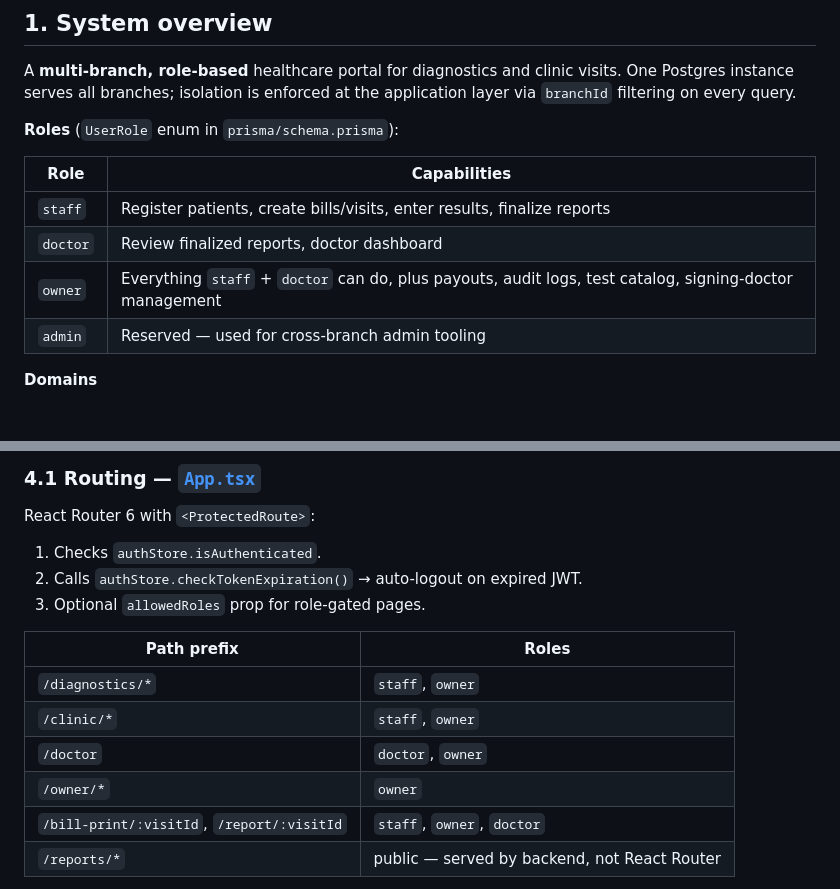
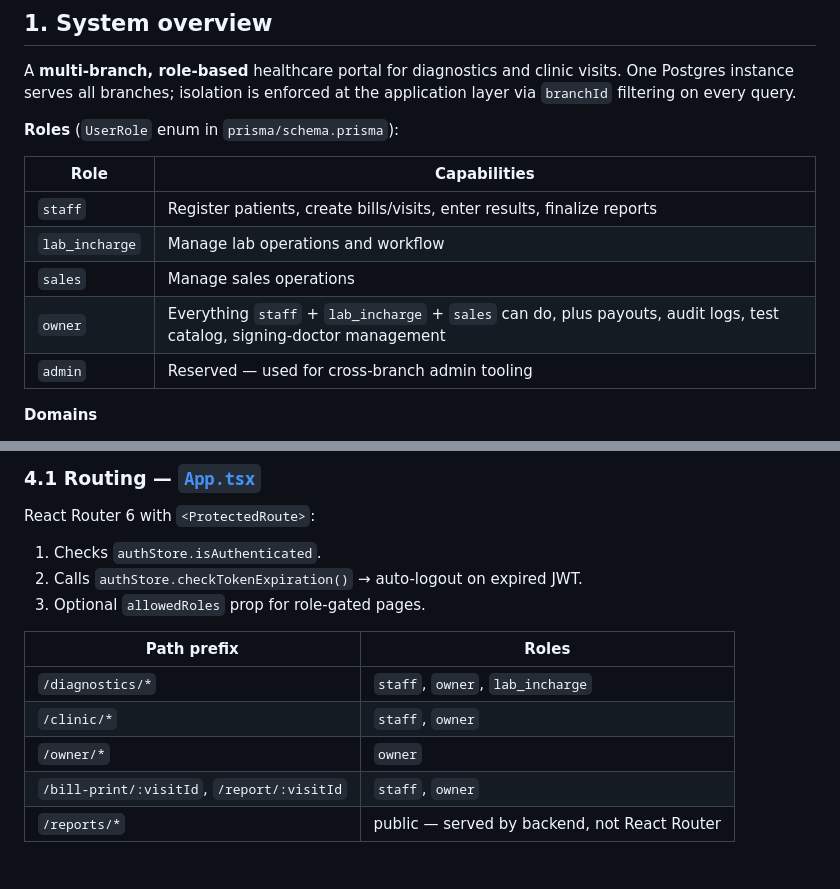
Before and after one commit to sunkenship2025/sobhana-portal, a Markdown page: documentation/ARCHITECTURE.md, 2 parts joined by grey strips. Rendered like a GitHub page.

```diff
--- a/documentation/ARCHITECTURE.md
+++ b/documentation/ARCHITECTURE.md
@@ -29,8 +29,9 @@ A **multi-branch, role-based** healthcare portal for diagnostics and clinic visi
 | Role | Capabilities |
 |---|---|
 | `staff` | Register patients, create bills/visits, enter results, finalize reports |
-| `doctor` | Review finalized reports, doctor dashboard |
-| `owner` | Everything `staff` + `doctor` can do, plus payouts, audit logs, test catalog, signing-doctor management |
+| `lab_incharge` | Manage lab operations and workflow |
+| `sales` | Manage sales operations |
+| `owner` | Everything `staff` + `lab_incharge` + `sales` can do, plus payouts, audit logs, test catalog, signing-doctor management |
 | `admin` | Reserved — used for cross-branch admin tooling |
 
 **Domains**
@@ -197,11 +198,10 @@ React Router 6 with `<ProtectedRoute>`:
 
 | Path prefix | Roles |
 |---|---|
-| `/diagnostics/*` | `staff`, `owner` |
+| `/diagnostics/*` | `staff`, `owner`, `lab_incharge` |
 | `/clinic/*` | `staff`, `owner` |
-| `/doctor` | `doctor`, `owner` |
 | `/owner/*` | `owner` |
-| `/bill-print/:visitId`, `/report/:visitId` | `staff`, `owner`, `doctor` |
+| `/bill-print/:visitId`, `/report/:visitId` | `staff`, `owner` |
 | `/reports/*` | public — served by backend, not React Router |
 
 Code-splitting today: `AdminConfigCenter` lazy-loads its 5–7 admin tab pages, and `DiagnosticsReportPreview` lazy-loads `PdfPreview` (react-pdf is ~140 KB gzipped). Other routes are eagerly imported — see [Known architectural debts](#9-known-architectural-debts).
```
Also changed, not shown: documentation/API.md (+28 -0 lines), documentation/runbooks/audit-report-2026-07-05.md (added, +21 -0 lines).
